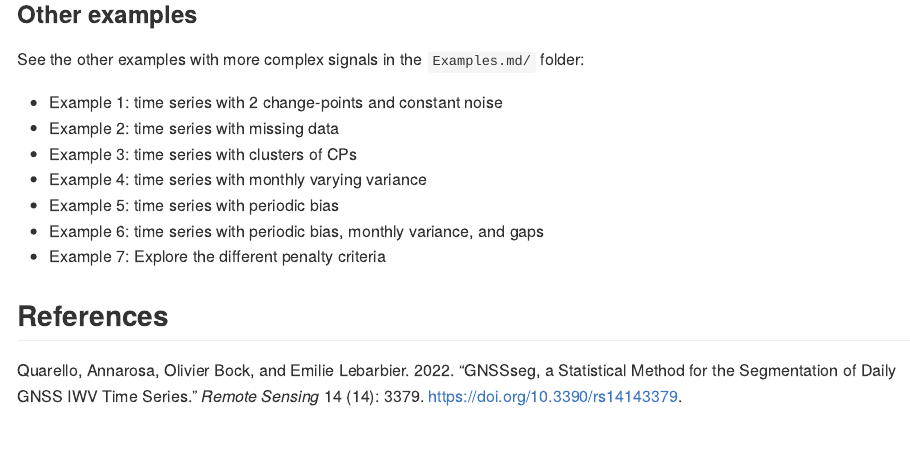
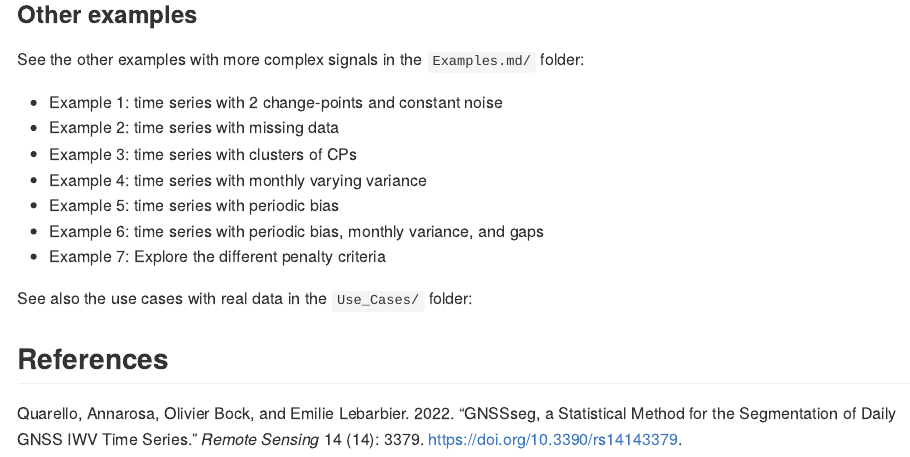
Before and after one commit to khanhninhnguyen/PMLSeg, an R Markdown document (README.Rmd): the page in a window 1100 px wide, from 4890 px down before the commit and from 4870 px down after it, so that both start at the same text. The pictures show the output file README.md that the author committed with the source, drawn offline in the style of GitHub.

Commit message:
update README.md

```diff
--- a/README.Rmd
+++ b/README.Rmd
@@ -198,4 +198,6 @@ See the other examples with more complex signals in the `Examples.md/` folder:
  - Example 6: time series with periodic bias, monthly variance, and gaps
  - Example 7: Explore the different penalty criteria
 
+See also the use cases with real data in the `Use_Cases/` folder:
+
 ## References
```
Also changed, not shown: README.md.
